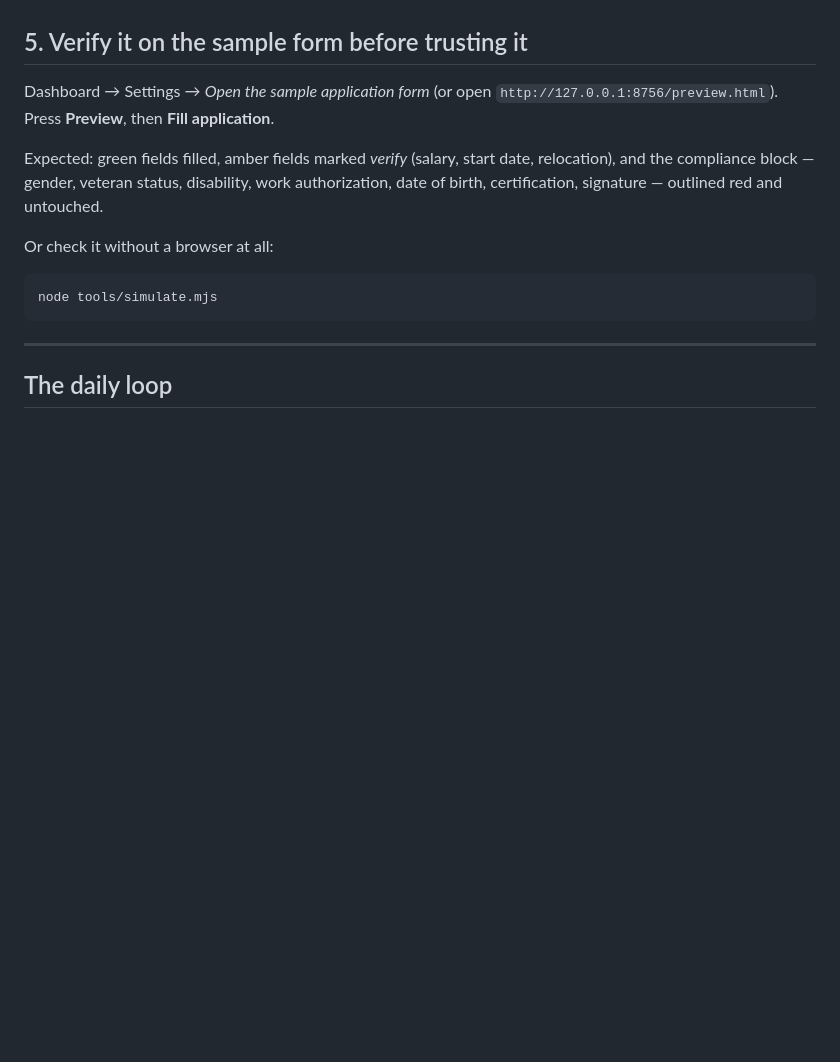
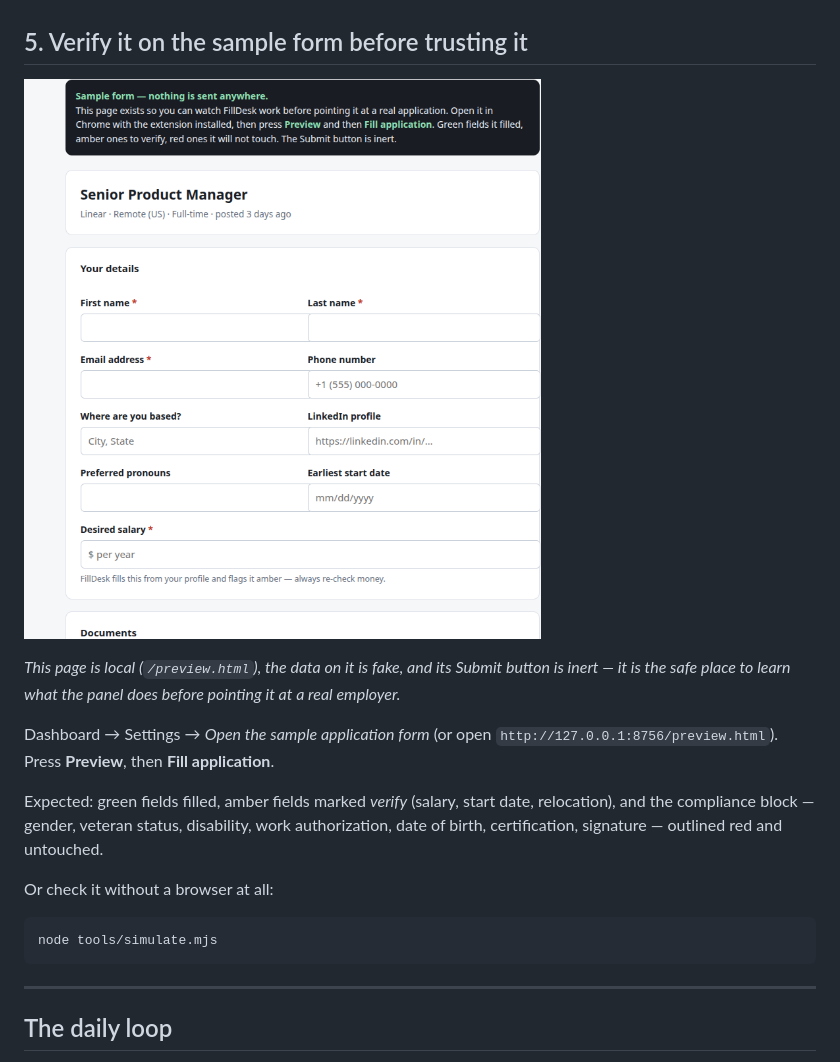
Before and after one commit to juanquy/FillDesk, a Markdown page: QUICKSTART.md, the part around the change. Drawn GitHub-style; pictures changed too: docs/img/sample-form.png (added); blank space fills up the shorter version.

```diff
--- a/QUICKSTART.md
+++ b/QUICKSTART.md
@@ -107,6 +107,12 @@ LinkedIn through a tool is how accounts get restricted).
 
 ## 5. Verify it on the sample form before trusting it
 
+![The sample application the extension fills against](docs/img/sample-form.png)
+
+*This page is local (`/preview.html`), the data on it is fake, and its Submit button is
+inert — it is the safe place to learn what the panel does before pointing it at a real
+employer.*
+
 Dashboard → Settings → *Open the sample application form* (or open
 `http://127.0.0.1:8756/preview.html`). Press **Preview**, then **Fill application**.
 
```
Also changed, not shown: README.md (+12 -0 lines), docs/img/refusals.png (added), docs/img/review-panel.png (added), 1 other file.
